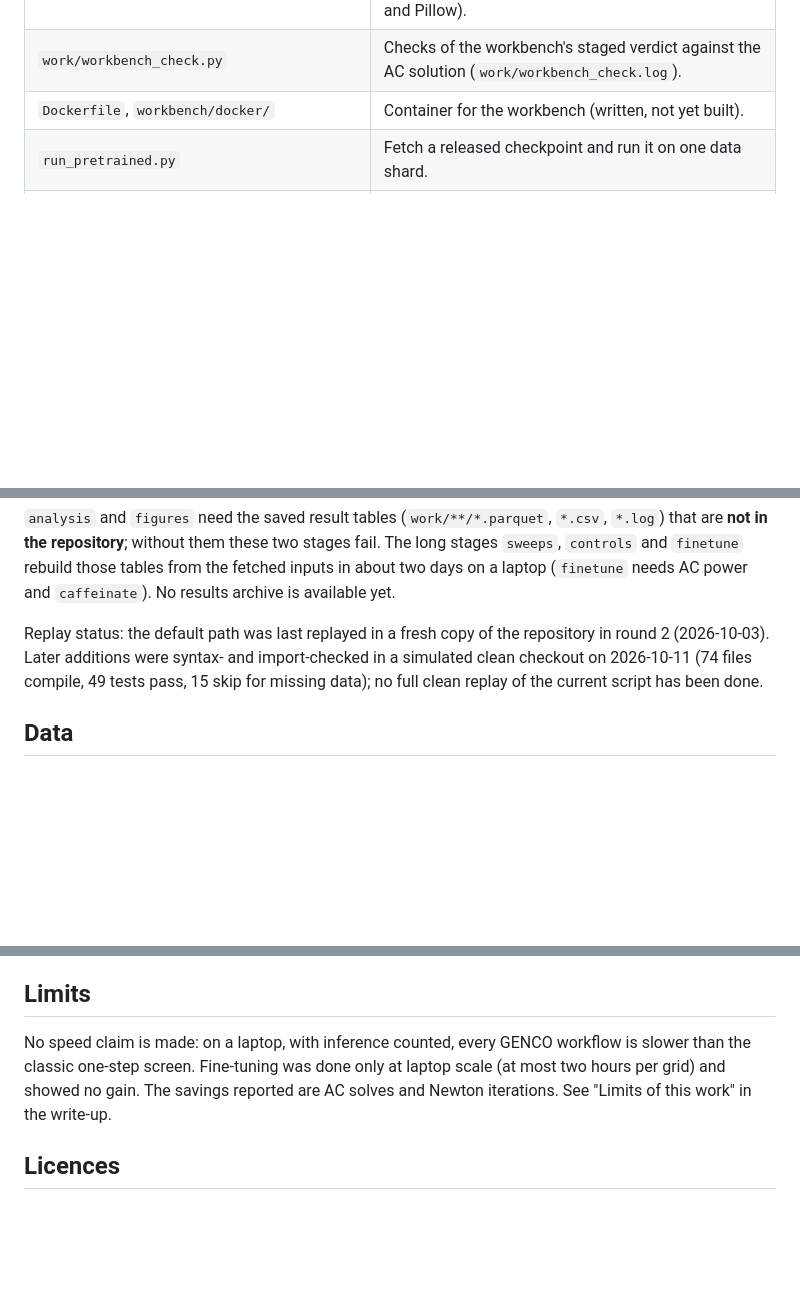
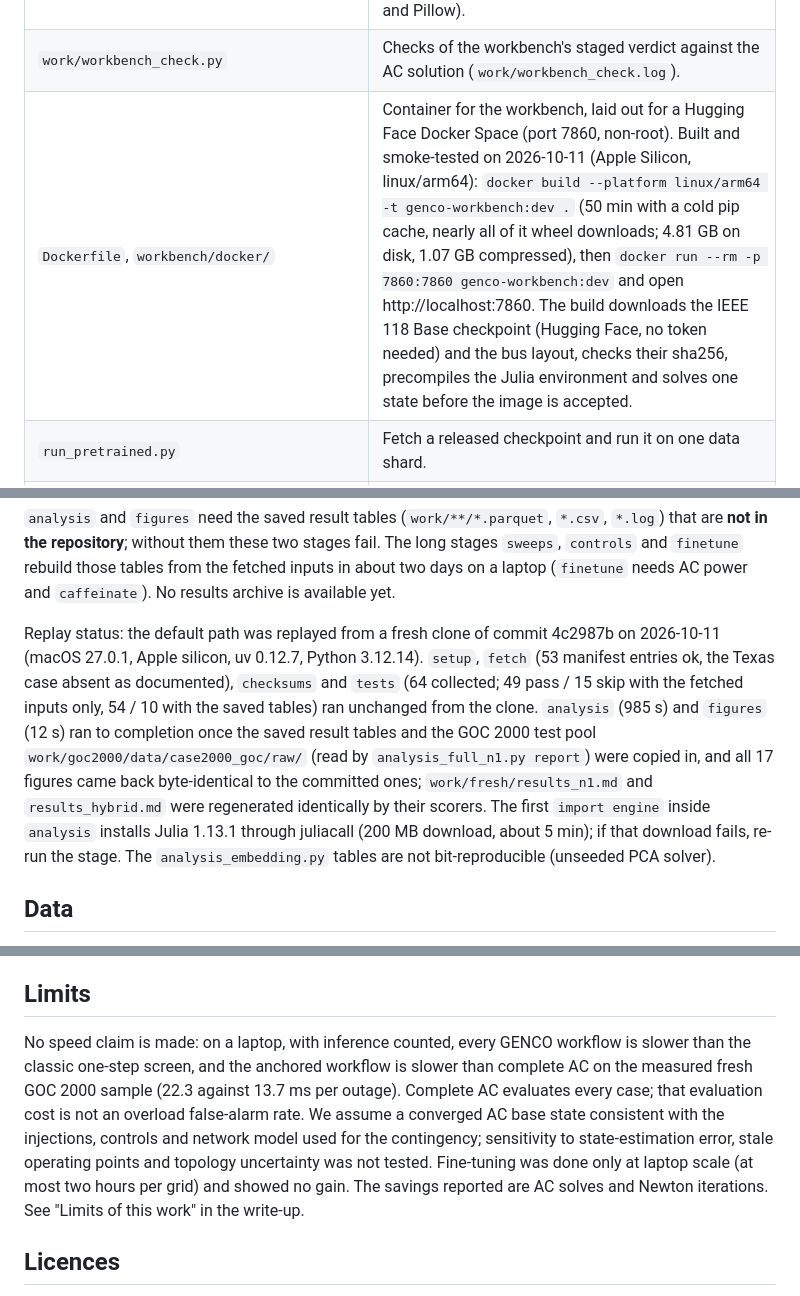
Before and after one commit to KehanLiu/genco-anchored-screening, a Markdown page: README.md, 3 parts joined by grey strips. GitHub-like rendering; blank space fills up the shorter version.

```diff
--- a/README.md
+++ b/README.md
@@ -40,7 +54,7 @@ Start Newton from the operator's pre-outage AC solution plus GENCO's predicted v
 | `workbench/whatif.py` | Every single-line outage on IEEE 118, GENCO against the AC solver, with the workbench's engine. |
 | `workbench/tools/record_workbench_gif.py` | Records `figures/workbench.gif` and the workbench screenshots from a running server (needs Chrome and Pillow). |
 | `work/workbench_check.py` | Checks of the workbench's staged verdict against the AC solution (`work/workbench_check.log`). |
-| `Dockerfile`, `workbench/docker/` | Container for the workbench (written, not yet built). |
+| `Dockerfile`, `workbench/docker/` | Container for the workbench, laid out for a Hugging Face Docker Space (port 7860, non-root). Built and smoke-tested on 2026-10-11 (Apple Silicon, linux/arm64): `docker build --platform linux/arm64 -t genco-workbench:dev .` (50 min with a cold pip cache, nearly all of it wheel downloads; 4.81 GB on disk, 1.07 GB compressed), then `docker run --rm -p 7860:7860 genco-workbench:dev` and open http://localhost:7860. The build downloads the IEEE 118 Base checkpoint (Hugging Face, no token needed) and the bus layout, checks their sha256, precompiles the Julia environment and solves one state before the image is accepted. |
 | `run_pretrained.py` | Fetch a released checkpoint and run it on one data shard. |
 | `work/**/*.log`, `work/*.txt`, `work/**/*.csv`, `work/**/*.md` | The printed reports and small result tables behind the numbers in the write-up. |
 
@@ -61,7 +75,7 @@ RUN_LONG=1 ./reproduce.sh all   # also sweeps, controls, finetune before analysi
 
 `analysis` and `figures` need the saved result tables (`work/**/*.parquet`, `*.csv`, `*.log`) that are **not in the repository**; without them these two stages fail. The long stages `sweeps`, `controls` and `finetune` rebuild those tables from the fetched inputs in about two days on a laptop (`finetune` needs AC power and `caffeinate`). No results archive is available yet.
 
-Replay status: the default path was last replayed in a fresh copy of the repository in round 2 (2026-10-03). Later additions were syntax- and import-checked in a simulated clean checkout on 2026-10-11 (74 files compile, 49 tests pass, 15 skip for missing data); no full clean replay of the current script has been done.
+Replay status: the default path was replayed from a fresh clone of commit 4c2987b on 2026-10-11 (macOS 27.0.1, Apple silicon, uv 0.12.7, Python 3.12.14). `setup`, `fetch` (53 manifest entries ok, the Texas case absent as documented), `checksums` and `tests` (64 collected; 49 pass / 15 skip with the fetched inputs only, 54 / 10 with the saved tables) ran unchanged from the clone. `analysis` (985 s) and `figures` (12 s) ran to completion once the saved result tables and the GOC 2000 test pool `work/goc2000/data/case2000_goc/raw/` (read by `analysis_full_n1.py report`) were copied in, and all 17 figures came back byte-identical to the committed ones; `work/fresh/results_n1.md` and `results_hybrid.md` were regenerated identically by their scorers. The first `import engine` inside `analysis` installs Julia 1.13.1 through juliacall (200 MB download, about 5 min); if that download fails, re-run the stage. The `analysis_embedding.py` tables are not bit-reproducible (unseeded PCA solver).
 
 ## Data
 
@@ -73,7 +87,7 @@ Replay status: the default path was last replayed in a fresh copy of the reposit
 
 ## Limits
 
-No speed claim is made: on a laptop, with inference counted, every GENCO workflow is slower than the classic one-step screen. Fine-tuning was done only at laptop scale (at most two hours per grid) and showed no gain. The savings reported are AC solves and Newton iterations. See "Limits of this work" in the write-up.
+No speed claim is made: on a laptop, with inference counted, every GENCO workflow is slower than the classic one-step screen, and the anchored workflow is slower than complete AC on the measured fresh GOC 2000 sample (22.3 against 13.7 ms per outage). Complete AC evaluates every case; that evaluation cost is not an overload false-alarm rate. We assume a converged AC base state consistent with the injections, controls and network model used for the contingency; sensitivity to state-estimation error, stale operating points and topology uncertainty was not tested. Fine-tuning was done only at laptop scale (at most two hours per grid) and showed no gain. The savings reported are AC solves and Newton iterations. See "Limits of this work" in the write-up.
 
 ## Licences
 
```
Also changed, not shown: other parts of README.md (+17 -3 lines), submission/POST.md (+21 -8 lines), figures/starts.png, 4 other files.
